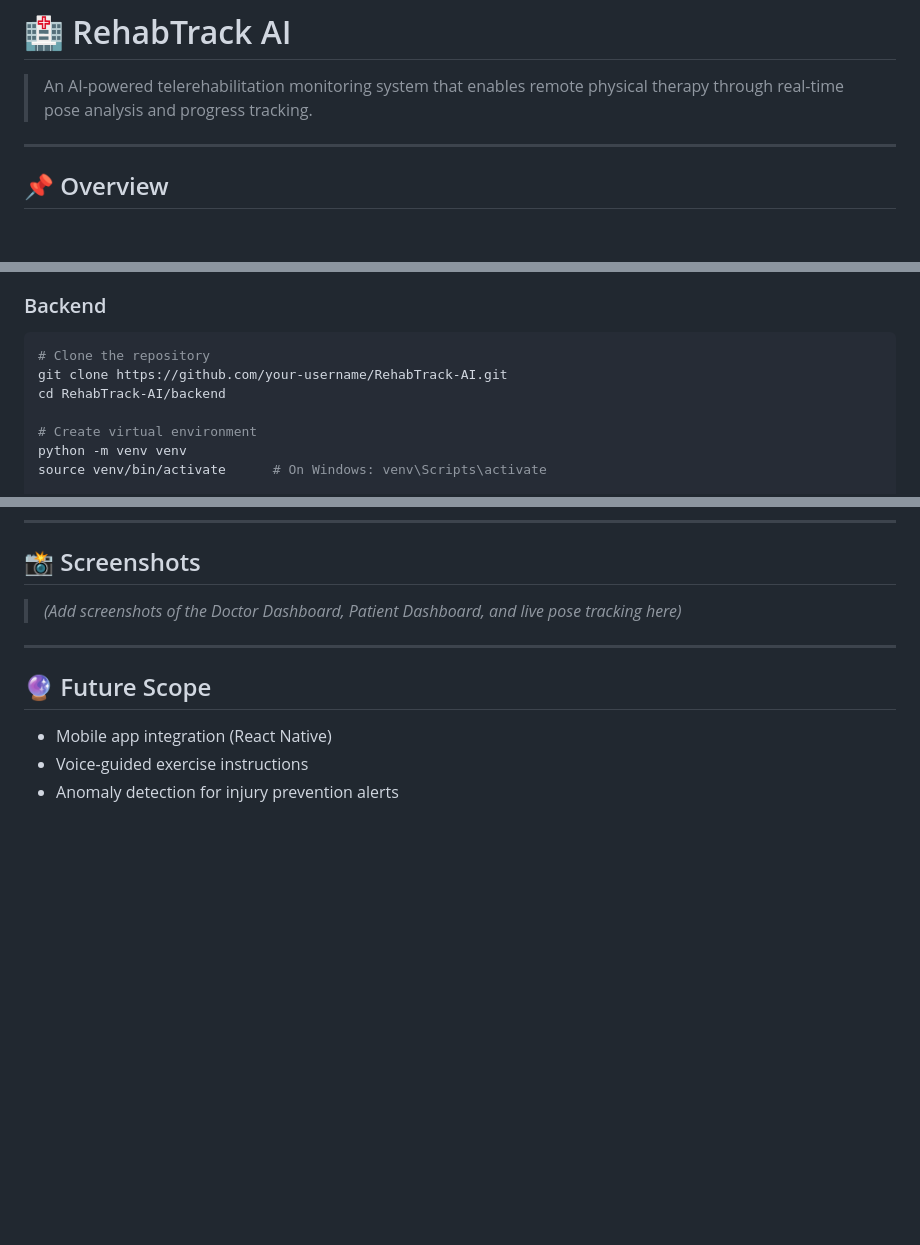
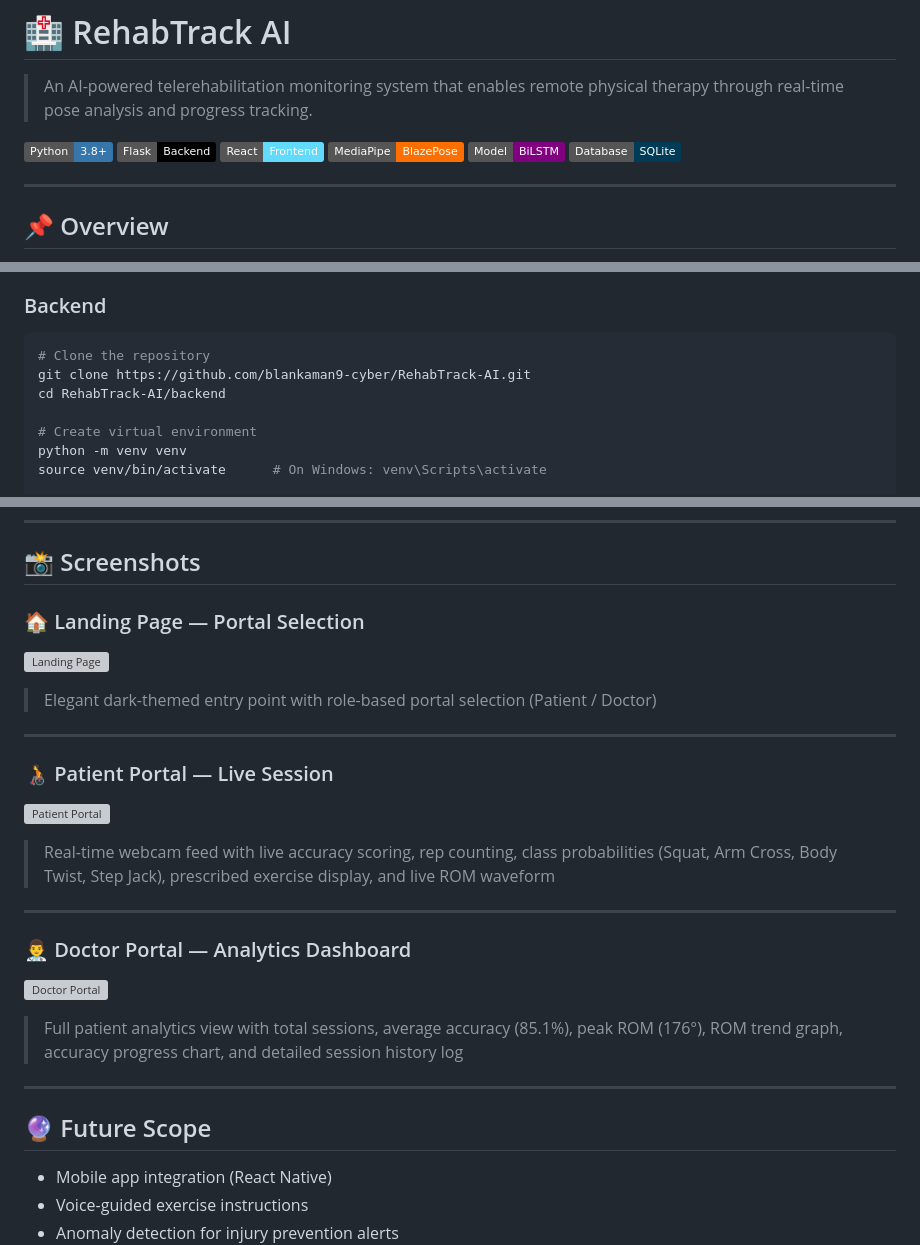
Before and after one commit to blankaman9-cyber/rehabtrack_ai, a Markdown page: README.md, 3 parts joined by grey strips. Rendered like a GitHub page; badges without logos; blank space fills up the shorter version; grey boxes are pictures that could not be loaded.

Commit message:
Update README with badges and screenshots section

````diff
--- a/README.md
+++ b/README.md
@@ -1,6 +1,13 @@
 # 🏥 RehabTrack AI
 
 > An AI-powered telerehabilitation monitoring system that enables remote physical therapy through real-time pose analysis and progress tracking.
+
+![Python](https://img.shields.io/badge/Python-3.8+-3776AB?style=flat&logo=python&logoColor=white)
+![Flask](https://img.shields.io/badge/Flask-Backend-000000?style=flat&logo=flask)
+![React](https://img.shields.io/badge/React-Frontend-61DAFB?style=flat&logo=react)
+![MediaPipe](https://img.shields.io/badge/MediaPipe-BlazePose-FF6F00?style=flat)
+![BiLSTM](https://img.shields.io/badge/Model-BiLSTM-purple?style=flat)
+![SQLite](https://img.shields.io/badge/Database-SQLite-003B57?style=flat&logo=sqlite)
 
 ---
 
@@ -108,7 +115,7 @@ RehabTrack-AI/
 
 ```bash
 # Clone the repository
-git clone https://github.com/your-username/RehabTrack-AI.git
+git clone https://github.com/blankaman9-cyber/RehabTrack-AI.git
 cd RehabTrack-AI/backend
 
 # Create virtual environment
@@ -171,7 +178,21 @@ Frontend runs at `http://localhost:3000`
 
 ## 📸 Screenshots
 
-> *(Add screenshots of the Doctor Dashboard, Patient Dashboard, and live pose tracking here)*
+### 🏠 Landing Page — Portal Selection
+![Landing Page](screenshots/landing.png)
+> Elegant dark-themed entry point with role-based portal selection (Patient / Doctor)
+
+---
+
+### 🧑‍🦽 Patient Portal — Live Session
+![Patient Portal](screenshots/patient-portal.png)
+> Real-time webcam feed with live accuracy scoring, rep counting, class probabilities (Squat, Arm Cross, Body Twist, Step Jack), prescribed exercise display, and live ROM waveform
+
+---
+
+### 👨‍⚕️ Doctor Portal — Analytics Dashboard
+![Doctor Portal](screenshots/doctor-portal.png)
+> Full patient analytics view with total sessions, average accuracy (85.1%), peak ROM (176°), ROM trend graph, accuracy progress chart, and detailed session history log
 
 ---
 
````
